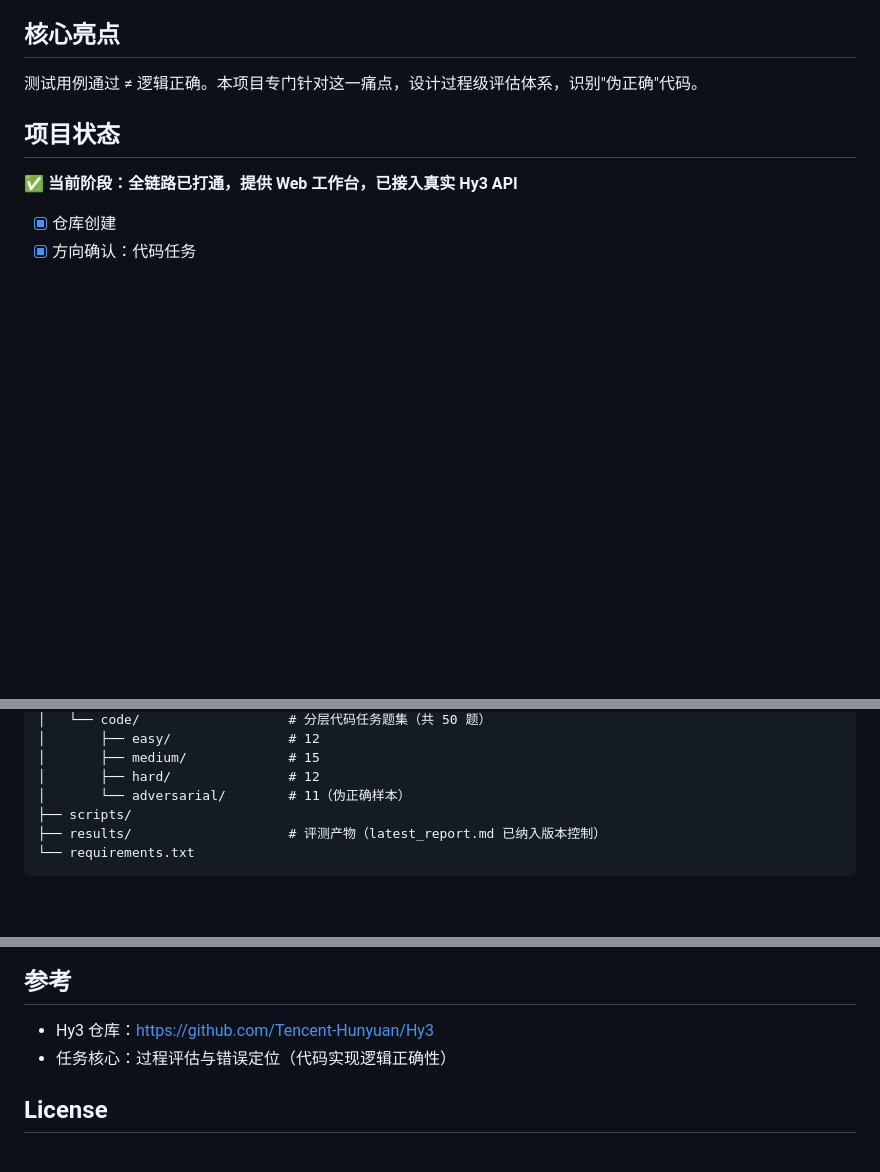
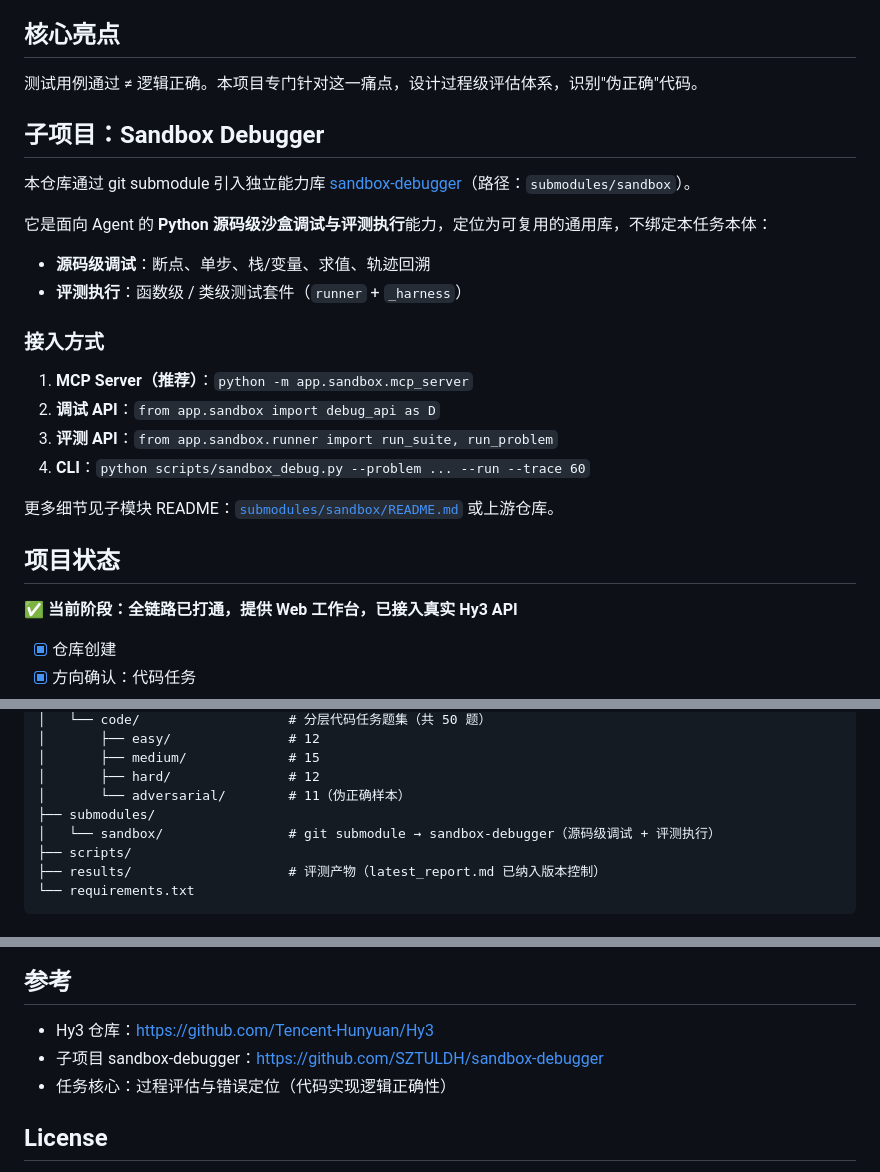
Before and after one commit to SZTULDH/Hy3-Process-Evaluation-Error-Localization, a Markdown page: README.md, 3 parts joined by grey strips. Drawn GitHub-style; blank space fills up the shorter version.

Commit message:
docs: 在 README 中增加子项目 sandbox-debugger 简介

```diff
--- a/README.md
+++ b/README.md
@@ -14,6 +14,24 @@
 ## 核心亮点
 
 测试用例通过 ≠ 逻辑正确。本项目专门针对这一痛点，设计过程级评估体系，识别"伪正确"代码。
+
+## 子项目：Sandbox Debugger
+
+本仓库通过 git submodule 引入独立能力库 [sandbox-debugger](https://github.com/SZTULDH/sandbox-debugger)（路径：`submodules/sandbox`）。
+
+它是面向 Agent 的 **Python 源码级沙盒调试与评测执行**能力，定位为可复用的通用库，不绑定本任务本体：
+
+- **源码级调试**：断点、单步、栈/变量、求值、轨迹回溯
+- **评测执行**：函数级 / 类级测试套件（`runner` + `_harness`）
+
+### 接入方式
+
+1. **MCP Server（推荐）**：`python -m app.sandbox.mcp_server`
+2. **调试 API**：`from app.sandbox import debug_api as D`
+3. **评测 API**：`from app.sandbox.runner import run_suite, run_problem`
+4. **CLI**：`python scripts/sandbox_debug.py --problem ... --run --trace 60`
+
+更多细节见子模块 README：[`submodules/sandbox/README.md`](submodules/sandbox/README.md) 或上游仓库。
 
 ## 项目状态
 
@@ -81,6 +99,8 @@
 │       ├── medium/             # 15
 │       ├── hard/               # 12
 │       └── adversarial/        # 11（伪正确样本）
+├── submodules/
+│   └── sandbox/                # git submodule → sandbox-debugger（源码级调试 + 评测执行）
 ├── scripts/
 ├── results/                    # 评测产物（latest_report.md 已纳入版本控制）
 └── requirements.txt
@@ -187,6 +207,7 @@ none/high）会就近收敛。实测单题耗时：思考关闭约 100 秒，开
 ## 参考
 
 - Hy3 仓库：https://github.com/Tencent-Hunyuan/Hy3
+- 子项目 sandbox-debugger：https://github.com/SZTULDH/sandbox-debugger
 - 任务核心：过程评估与错误定位（代码实现逻辑正确性）
 
 ## License
```
